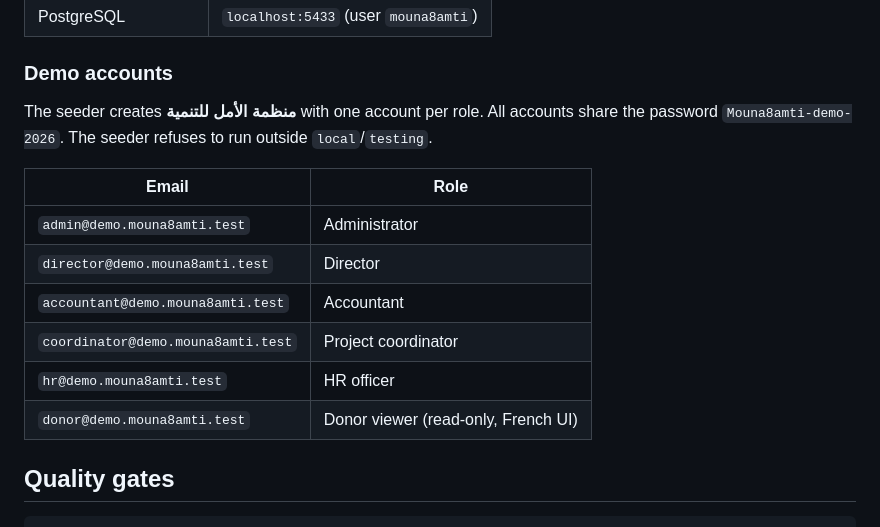
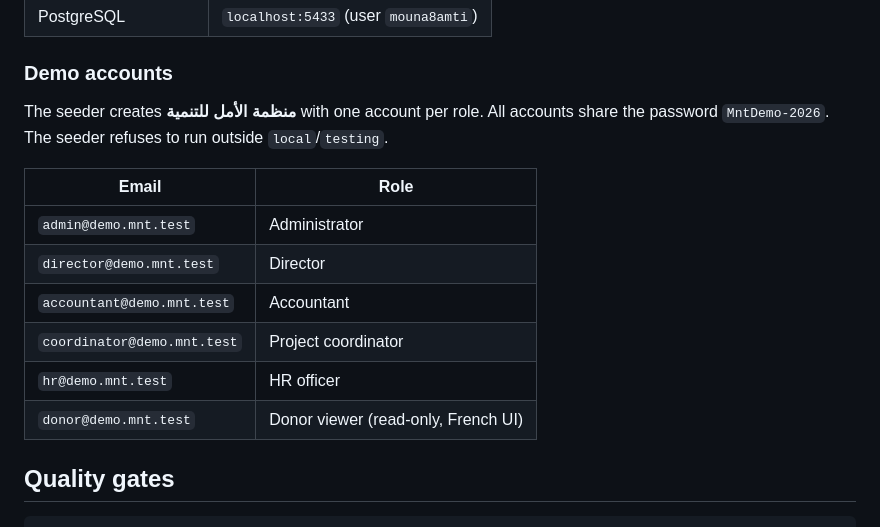
Before and after one commit to AbdellahiAhmed/mouna8amti, a Markdown page: README.md, the part around the change printed below. Rendered like a GitHub page.

```diff
--- a/README.md
+++ b/README.md
@@ -81,16 +81,16 @@ docker compose exec api php artisan migrate --seed   # schema + demo organisatio
 
 ### Demo accounts
 
-The seeder creates **منظمة الأمل للتنمية** with one account per role. All accounts share the password `Mouna8amti-demo-2026`. The seeder refuses to run outside `local`/`testing`.
+The seeder creates **منظمة الأمل للتنمية** with one account per role. All accounts share the password `MntDemo-2026`. The seeder refuses to run outside `local`/`testing`.
 
 | Email | Role |
 |---|---|
-| `admin@demo.mouna8amti.test` | Administrator |
-| `director@demo.mouna8amti.test` | Director |
-| `accountant@demo.mouna8amti.test` | Accountant |
-| `coordinator@demo.mouna8amti.test` | Project coordinator |
-| `hr@demo.mouna8amti.test` | HR officer |
-| `donor@demo.mouna8amti.test` | Donor viewer (read-only, French UI) |
+| `admin@demo.mnt.test` | Administrator |
+| `director@demo.mnt.test` | Director |
+| `accountant@demo.mnt.test` | Accountant |
+| `coordinator@demo.mnt.test` | Project coordinator |
+| `hr@demo.mnt.test` | HR officer |
+| `donor@demo.mnt.test` | Donor viewer (read-only, French UI) |
 
 ## Quality gates
 
```
Also changed, not shown: other parts of README.md (+7 -7 lines), DESIGN.md (+26 -28 lines), docs/screenshots/projects-ar.jpg (added), docs/screenshots/roles-fr.jpg (added), docs/screenshots/sign-in-ar.jpg, 2 other files.
